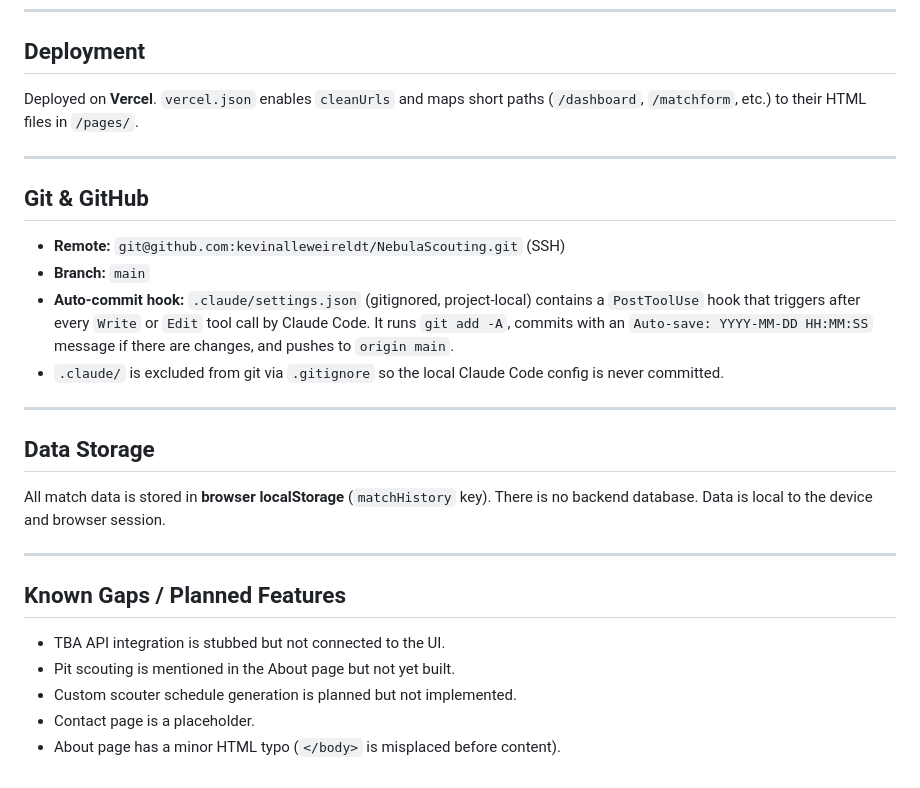
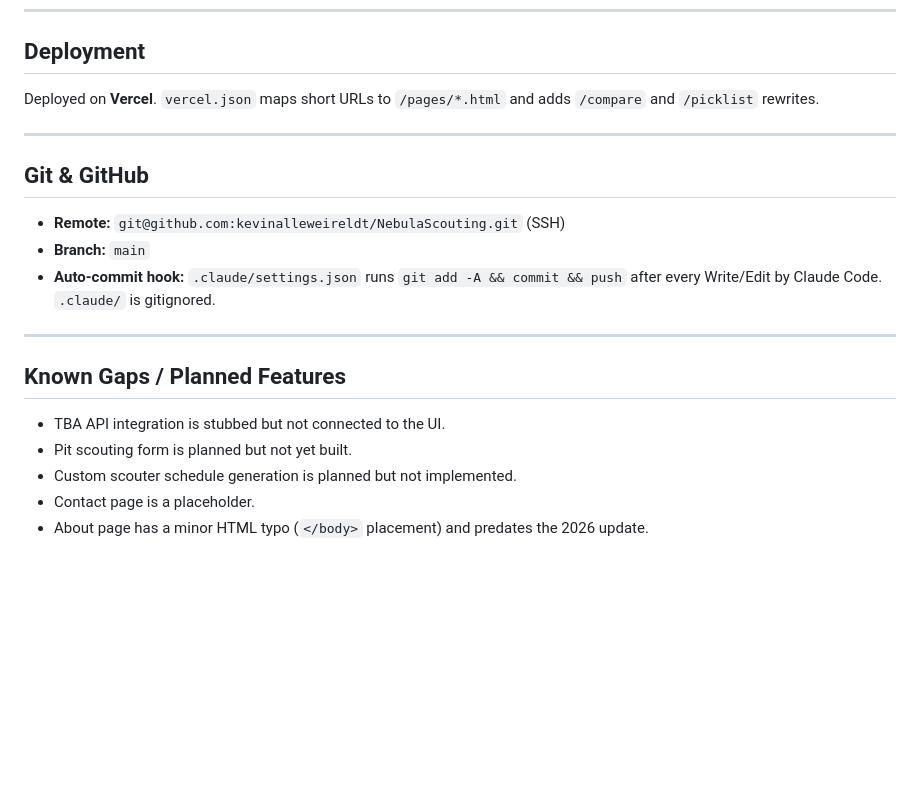
Before and after one commit to kevinalleweireldt/NebulaScouting, a Markdown page: OVERVIEW.md, the part around one of its changes. Drawn GitHub-style; blank space fills up the shorter version.

```diff
--- a/OVERVIEW.md
+++ b/OVERVIEW.md
@@ -95,7 +149,7 @@ Single stylesheet at `style/style.css`. Key design choices:
 
 ## Deployment
 
-Deployed on **Vercel**. `vercel.json` enables `cleanUrls` and maps short paths (`/dashboard`, `/matchform`, etc.) to their HTML files in `/pages/`.
+Deployed on **Vercel**. `vercel.json` maps short URLs to `/pages/*.html` and adds `/compare` and `/picklist` rewrites.
 
 ---
 
@@ -103,21 +157,14 @@ Deployed on **Vercel**. `vercel.json` enables `cleanUrls` and maps short paths (
 
 - **Remote:** `git@github.com:kevinalleweireldt/NebulaScouting.git` (SSH)
 - **Branch:** `main`
-- **Auto-commit hook:** `.claude/settings.json` (gitignored, project-local) contains a `PostToolUse` hook that triggers after every `Write` or `Edit` tool call by Claude Code. It runs `git add -A`, commits with an `Auto-save: YYYY-MM-DD HH:MM:SS` message if there are changes, and pushes to `origin main`.
-- `.claude/` is excluded from git via `.gitignore` so the local Claude Code config is never committed.
-
----
-
-## Data Storage
-
-All match data is stored in **browser localStorage** (`matchHistory` key). There is no backend database. Data is local to the device and browser session.
+- **Auto-commit hook:** `.claude/settings.json` runs `git add -A && commit && push` after every Write/Edit by Claude Code. `.claude/` is gitignored.
 
 ---
 
 ## Known Gaps / Planned Features
 
 - TBA API integration is stubbed but not connected to the UI.
-- Pit scouting is mentioned in the About page but not yet built.
+- Pit scouting form is planned but not yet built.
 - Custom scouter schedule generation is planned but not implemented.
 - Contact page is a placeholder.
-- About page has a minor HTML typo (`</body>` is misplaced before content).
+- About page has a minor HTML typo (`</body>` placement) and predates the 2026 update.
```
Also changed, not shown: other parts of OVERVIEW.md (+93 -39 lines).
